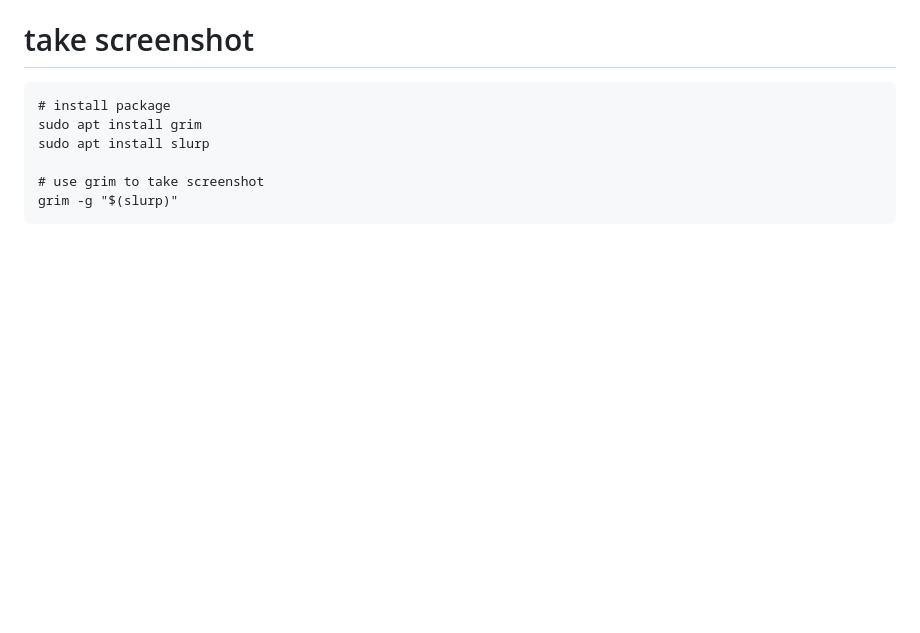
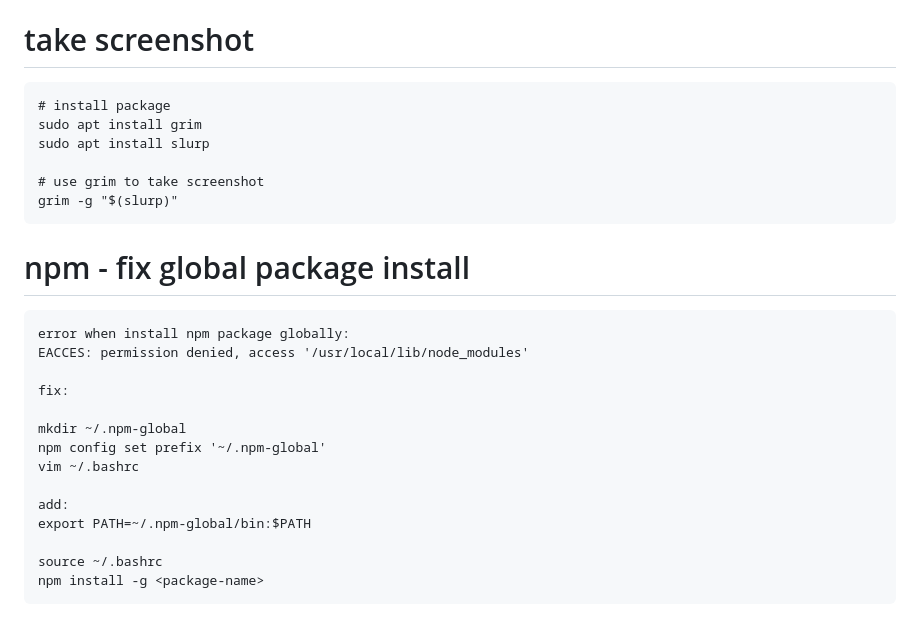
Before and after one commit to gongyisheng/playground, a Markdown page: raspberrypi/software.md, the part around the change. Rendered like a GitHub page; blank space fills up the shorter version.

Commit message:
🤖 fix npm global package installation permissions

````diff
--- a/raspberrypi/software.md
+++ b/raspberrypi/software.md
@@ -182,3 +182,21 @@ sudo apt install slurp
 # use grim to take screenshot
 grim -g "$(slurp)"
 ```
+
+# npm - fix global package install
+```
+error when install npm package globally:
+EACCES: permission denied, access '/usr/local/lib/node_modules'
+
+fix:
+
+mkdir ~/.npm-global
+npm config set prefix '~/.npm-global'
+vim ~/.bashrc
+
+add:
+export PATH=~/.npm-global/bin:$PATH
+
+source ~/.bashrc
+npm install -g <package-name>
+```
````
